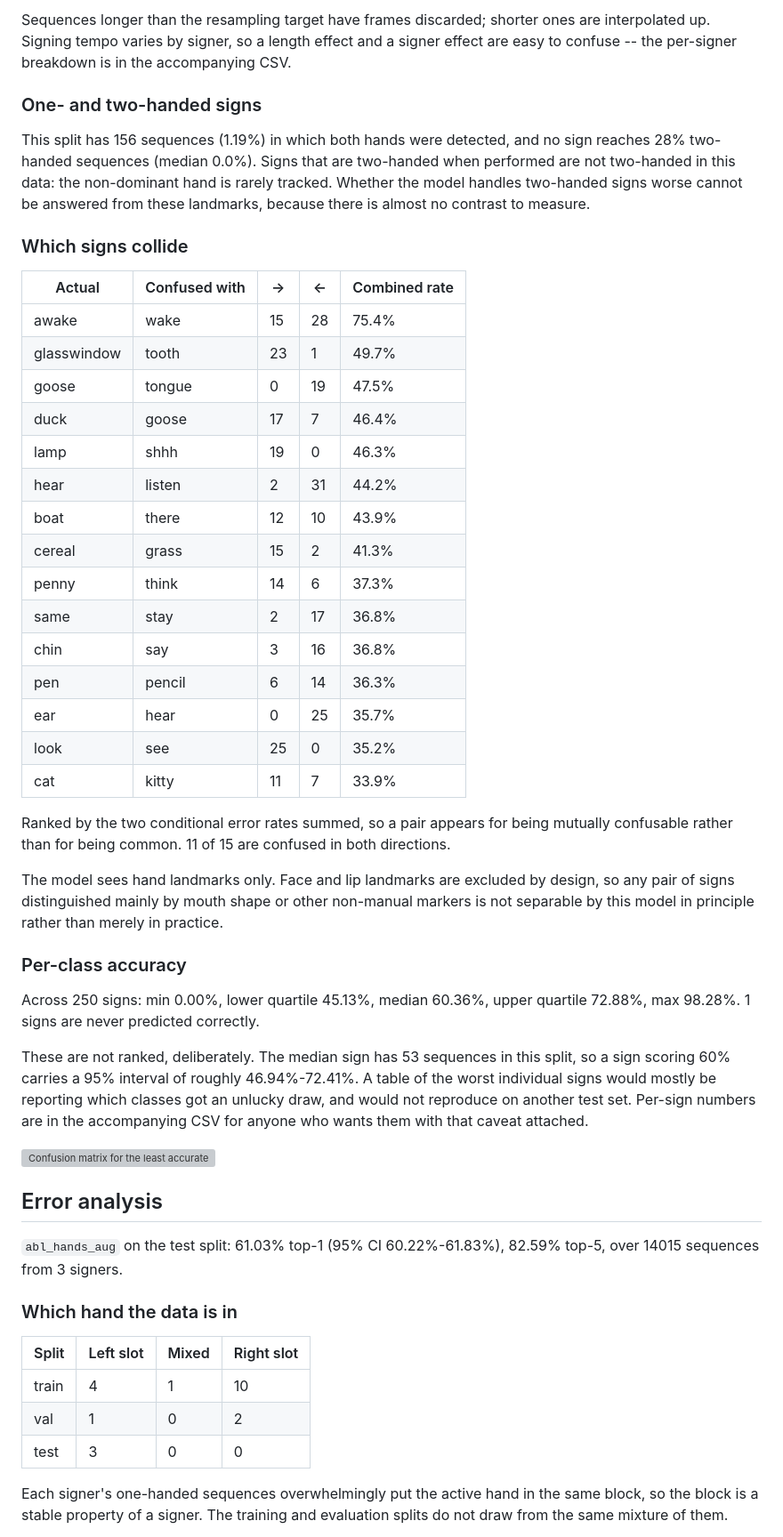
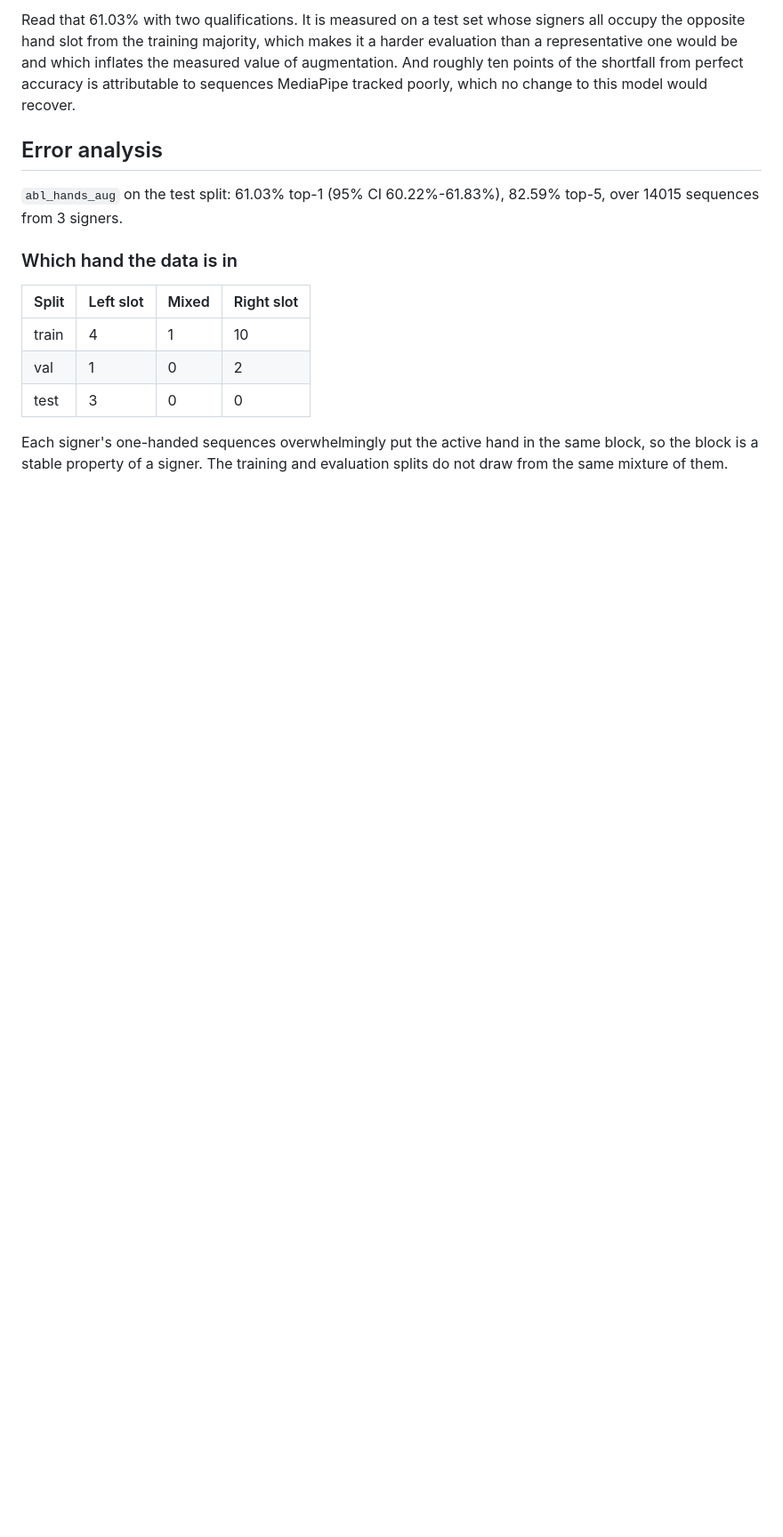
Before and after one commit to ash-sid/sign-recognition, a Markdown page: reports/results.md, the part around one of its changes. Shown at 89% size. GitHub-like rendering; blank space fills up the shorter version; grey boxes are pictures that could not be loaded.

```diff
--- a/reports/results.md
+++ b/reports/results.md
@@ -214,42 +268,8 @@ The landmark files are not uniformly complete, and the model's input does not re
-Sequences longer than the resampling target have frames discarded; shorter ones are interpolated up. Signing tempo varies by signer, so a length effect and a signer effect are easy to confuse -- the per-signer breakdown is in the accompanying CSV.
-
-### One- and two-handed signs
-
-This split has 156 sequences (1.19%) in which both hands were detected, and no sign reaches 28% two-handed sequences (median 0.0%). Signs that are two-handed when performed are not two-handed in this data: the non-dominant hand is rarely tracked. Whether the model handles two-handed signs worse cannot be answered from these landmarks, because there is almost no contrast to measure.
-
-### Which signs collide
-
-| Actual | Confused with | -> | <- | Combined rate |
-|---|---|---|---|---|
-| awake | wake | 15 | 28 | 75.4% |
-| glasswindow | tooth | 23 | 1 | 49.7% |
-| goose | tongue | 0 | 19 | 47.5% |
-| duck | goose | 17 | 7 | 46.4% |
-| lamp | shhh | 19 | 0 | 46.3% |
-| hear | listen | 2 | 31 | 44.2% |
-| boat | there | 12 | 10 | 43.9% |
-| cereal | grass | 15 | 2 | 41.3% |
-| penny | think | 14 | 6 | 37.3% |
-| same | stay | 2 | 17 | 36.8% |
-| chin | say | 3 | 16 | 36.8% |
-| pen | pencil | 6 | 14 | 36.3% |
-| ear | hear | 0 | 25 | 35.7% |
-| look | see | 25 | 0 | 35.2% |
-| cat | kitty | 11 | 7 | 33.9% |
-
-Ranked by the two conditional error rates summed, so a pair appears for being mutually confusable rather than for being common. 11 of 15 are confused in both directions.
-
-The model sees hand landmarks only. Face and lip landmarks are excluded by design, so any pair of signs distinguished mainly by mouth shape or other non-manual markers is not separable by this model in principle rather than merely in practice.
-
-### Per-class accuracy
-
-Across 250 signs: min 0.00%, lower quartile 45.13%, median 60.36%, upper quartile 72.88%, max 98.28%. 1 signs are never predicted correctly.
-
-These are not ranked, deliberately. The median sign has 53 sequences in this split, so a sign scoring 60% carries a 95% interval of roughly 46.94%-72.41%. A table of the worst individual signs would mostly be reporting which classes got an unlucky draw, and would not reproduce on another test set. Per-sign numbers are in the accompanying CSV for anyone who wants them with that caveat attached.
-
-![Confusion matrix for the least accurate signs](reports/confusion_abl_hands_aug_val.png)
-
-<!-- ERROR_ANALYSIS_END -->
+Read that 61.03% with two qualifications. It is measured on a test set whose signers all
+occupy the opposite hand slot from the training majority, which makes it a harder
+evaluation than a representative one would be and which inflates the measured value of
+augmentation. And roughly ten points of the shortfall from perfect accuracy is attributable
+to sequences MediaPipe tracked poorly, which no change to this model would recover.
 
 <!-- ERROR_ANALYSIS_TEST_START -->
 ## Error analysis
```
Also changed, not shown: other parts of reports/results.md (+119 -47 lines).
